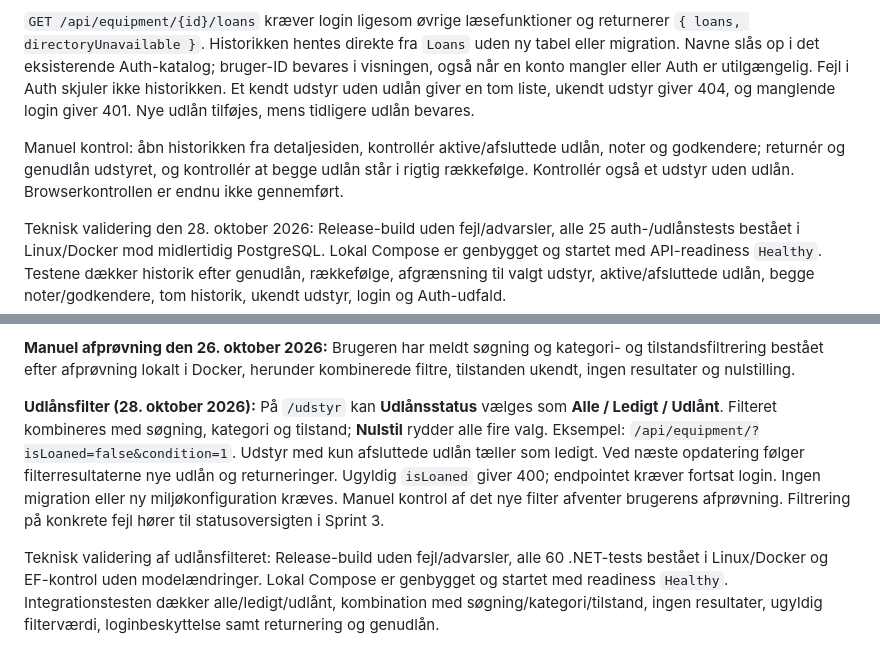
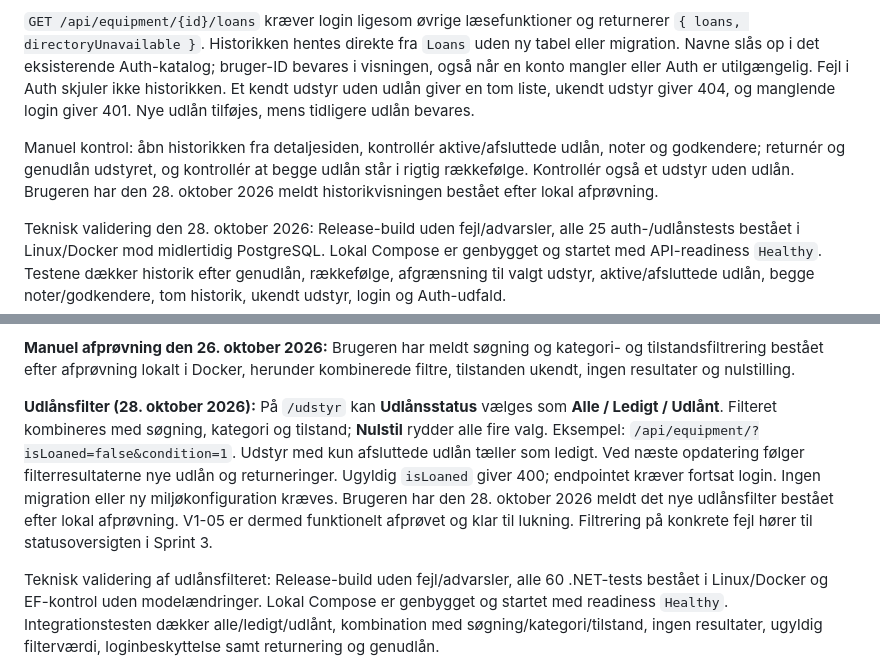
Before and after one commit to Mercantech/inv, a Markdown page: README.md, 2 parts joined by grey strips. Drawn GitHub-style.

Commit message:
Registrér godkendt udlånsfilter og historik

```diff
--- a/README.md
+++ b/README.md
@@ -6,7 +6,7 @@ Vælg **Se udlånshistorik** under Udlån på udstyrets detaljeside. Siden `/uds
 
 `GET /api/equipment/{id}/loans` kræver login ligesom øvrige læsefunktioner og returnerer `{ loans, directoryUnavailable }`. Historikken hentes direkte fra `Loans` uden ny tabel eller migration. Navne slås op i det eksisterende Auth-katalog; bruger-ID bevares i visningen, også når en konto mangler eller Auth er utilgængelig. Fejl i Auth skjuler ikke historikken. Et kendt udstyr uden udlån giver en tom liste, ukendt udstyr giver 404, og manglende login giver 401. Nye udlån tilføjes, mens tidligere udlån bevares.
 
-Manuel kontrol: åbn historikken fra detaljesiden, kontrollér aktive/afsluttede udlån, noter og godkendere; returnér og genudlån udstyret, og kontrollér at begge udlån står i rigtig rækkefølge. Kontrollér også et udstyr uden udlån. Browserkontrollen er endnu ikke gennemført.
+Manuel kontrol: åbn historikken fra detaljesiden, kontrollér aktive/afsluttede udlån, noter og godkendere; returnér og genudlån udstyret, og kontrollér at begge udlån står i rigtig rækkefølge. Kontrollér også et udstyr uden udlån. Brugeren har den 28. oktober 2026 meldt historikvisningen bestået efter lokal afprøvning.
 
 Teknisk validering den 28. oktober 2026: Release-build uden fejl/advarsler, alle 25 auth-/udlånstests bestået i Linux/Docker mod midlertidig PostgreSQL. Lokal Compose er genbygget og startet med API-readiness `Healthy`. Testene dækker historik efter genudlån, rækkefølge, afgrænsning til valgt udstyr, aktive/afsluttede udlån, begge noter/godkendere, tom historik, ukendt udstyr, login og Auth-udfald.
 
@@ -155,7 +155,7 @@ Eksempel: `/api/equipment/?search=arduino&condition=1`. Filtrene kombineres, så
 
 **Manuel afprøvning den 26. oktober 2026:** Brugeren har meldt søgning og kategori- og tilstandsfiltrering bestået efter afprøvning lokalt i Docker, herunder kombinerede filtre, tilstanden ukendt, ingen resultater og nulstilling.
 
-**Udlånsfilter (28. oktober 2026):** På `/udstyr` kan **Udlånsstatus** vælges som **Alle / Ledigt / Udlånt**. Filteret kombineres med søgning, kategori og tilstand; **Nulstil** rydder alle fire valg. Eksempel: `/api/equipment/?isLoaned=false&condition=1`. Udstyr med kun afsluttede udlån tæller som ledigt. Ved næste opdatering følger filterresultaterne nye udlån og returneringer. Ugyldig `isLoaned` giver 400; endpointet kræver fortsat login. Ingen migration eller ny miljøkonfiguration kræves. Manuel kontrol af det nye filter afventer brugerens afprøvning. Filtrering på konkrete fejl hører til statusoversigten i Sprint 3.
+**Udlånsfilter (28. oktober 2026):** På `/udstyr` kan **Udlånsstatus** vælges som **Alle / Ledigt / Udlånt**. Filteret kombineres med søgning, kategori og tilstand; **Nulstil** rydder alle fire valg. Eksempel: `/api/equipment/?isLoaned=false&condition=1`. Udstyr med kun afsluttede udlån tæller som ledigt. Ved næste opdatering følger filterresultaterne nye udlån og returneringer. Ugyldig `isLoaned` giver 400; endpointet kræver fortsat login. Ingen migration eller ny miljøkonfiguration kræves. Brugeren har den 28. oktober 2026 meldt det nye udlånsfilter bestået efter lokal afprøvning. V1-05 er dermed funktionelt afprøvet og klar til lukning. Filtrering på konkrete fejl hører til statusoversigten i Sprint 3.
 
 Teknisk validering af udlånsfilteret: Release-build uden fejl/advarsler, alle 60 .NET-tests bestået i Linux/Docker og EF-kontrol uden modelændringer. Lokal Compose er genbygget og startet med readiness `Healthy`. Integrationstesten dækker alle/ledigt/udlånt, kombination med søgning/kategori/tilstand, ingen resultater, ugyldig filterværdi, loginbeskyttelse samt returnering og genudlån.
 
```
